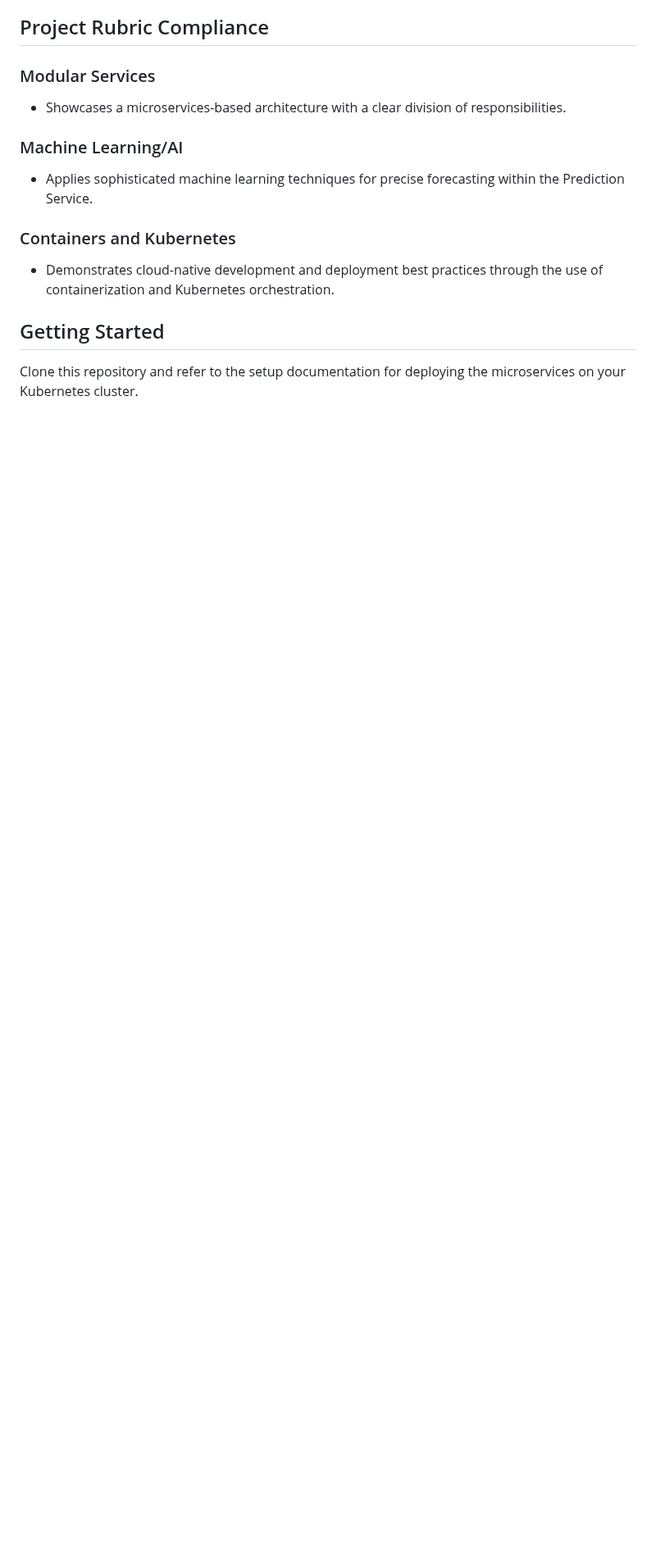
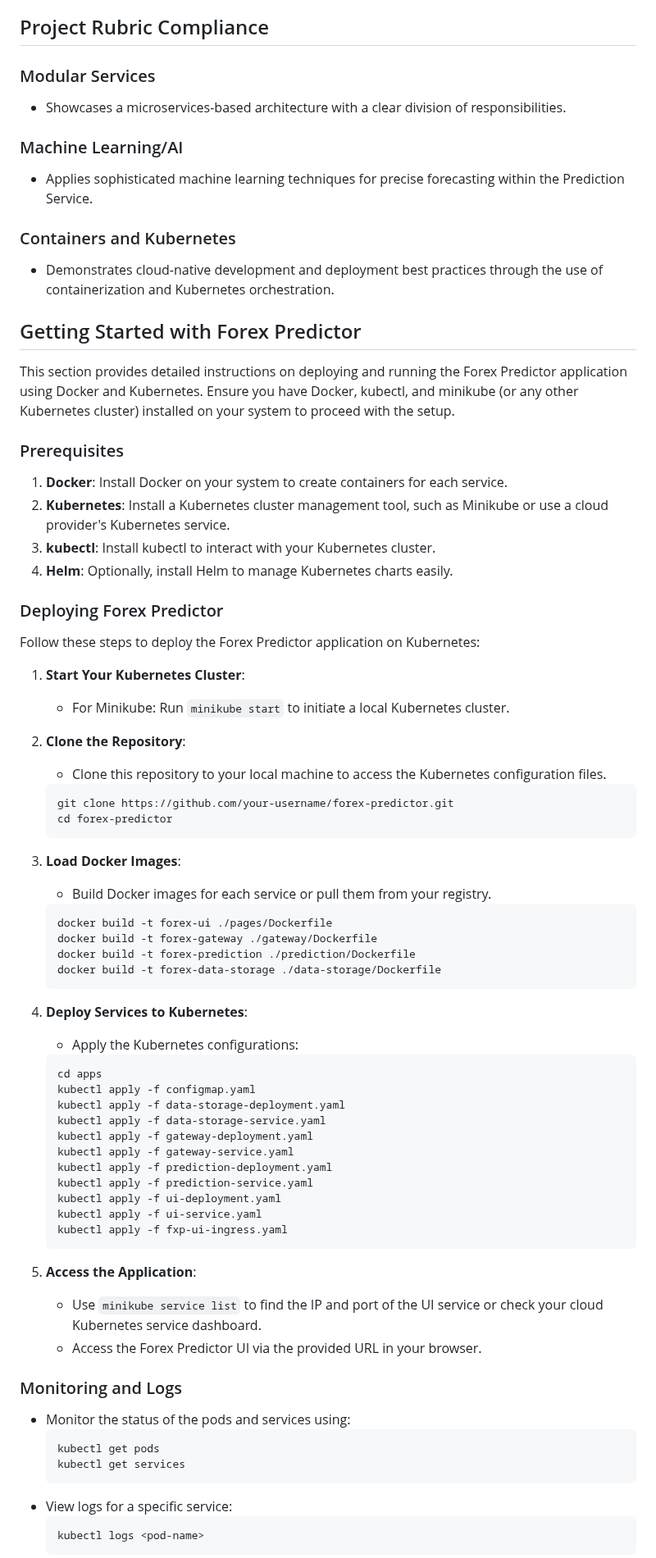
Before and after one commit to tarek-debug/Forex-Predictor, a Markdown page: readme.md, the part around one of its changes. Shown at 82% size. GitHub-like rendering; blank space fills up the shorter version.

Commit message:
Updated readme.md with "getting started"

````diff
--- a/readme.md
+++ b/readme.md
@@ -48,5 +48,66 @@ CurrencyExchangeInsights aims to enhance decision-making for traders and busines
 ### Containers and Kubernetes
 - Demonstrates cloud-native development and deployment best practices through the use of containerization and Kubernetes orchestration.
 
-## Getting Started
-Clone this repository and refer to the setup documentation for deploying the microservices on your Kubernetes cluster.
+## Getting Started with Forex Predictor
+
+This section provides detailed instructions on deploying and running the Forex Predictor application using Docker and Kubernetes. Ensure you have Docker, kubectl, and minikube (or any other Kubernetes cluster) installed on your system to proceed with the setup.
+
+### Prerequisites
+1. **Docker**: Install Docker on your system to create containers for each service.
+2. **Kubernetes**: Install a Kubernetes cluster management tool, such as Minikube or use a cloud provider's Kubernetes service.
+3. **kubectl**: Install kubectl to interact with your Kubernetes cluster.
+4. **Helm**: Optionally, install Helm to manage Kubernetes charts easily.
+
+### Deploying Forex Predictor
+Follow these steps to deploy the Forex Predictor application on Kubernetes:
+
+1. **Start Your Kubernetes Cluster**:
+   - For Minikube: Run `minikube start` to initiate a local Kubernetes cluster.
+
+2. **Clone the Repository**:
+   - Clone this repository to your local machine to access the Kubernetes configuration files.
+   ```bash
+   git clone https://github.com/your-username/forex-predictor.git
+   cd forex-predictor
+   ```
+
+3. **Load Docker Images**:
+   - Build Docker images for each service or pull them from your registry.
+   ```bash
+   docker build -t forex-ui ./pages/Dockerfile
+   docker build -t forex-gateway ./gateway/Dockerfile
+   docker build -t forex-prediction ./prediction/Dockerfile
+   docker build -t forex-data-storage ./data-storage/Dockerfile
+   ```
+
+4. **Deploy Services to Kubernetes**:
+   - Apply the Kubernetes configurations:
+   ```bash
+   cd apps
+   kubectl apply -f configmap.yaml
+   kubectl apply -f data-storage-deployment.yaml
+   kubectl apply -f data-storage-service.yaml
+   kubectl apply -f gateway-deployment.yaml
+   kubectl apply -f gateway-service.yaml
+   kubectl apply -f prediction-deployment.yaml
+   kubectl apply -f prediction-service.yaml
+   kubectl apply -f ui-deployment.yaml
+   kubectl apply -f ui-service.yaml
+   kubectl apply -f fxp-ui-ingress.yaml
+   ```
+
+5. **Access the Application**:
+   - Use `minikube service list` to find the IP and port of the UI service or check your cloud Kubernetes service dashboard.
+   - Access the Forex Predictor UI via the provided URL in your browser.
+
+### Monitoring and Logs
+- Monitor the status of the pods and services using:
+  ```bash
+  kubectl get pods
+  kubectl get services
+  ```
+- View logs for a specific service:
+  ```bash
+  kubectl logs <pod-name>
+  ```
+
````
Also changed, not shown: other parts of readme.md (+16 -2 lines).
